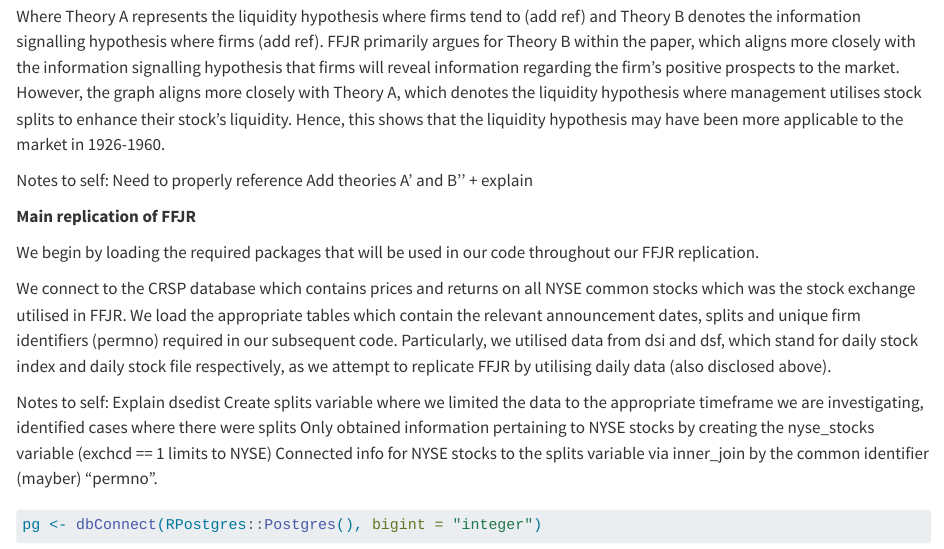
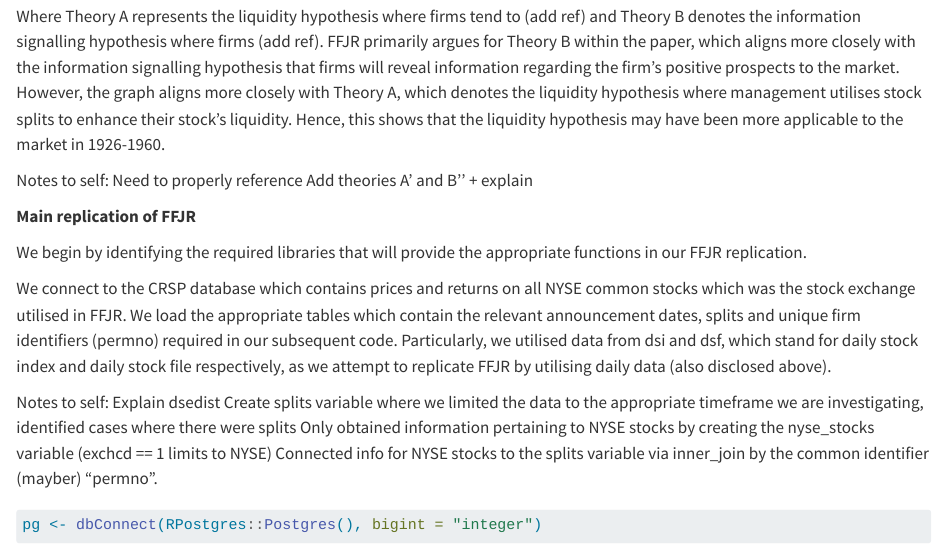
Before and after one commit to vickyyin1493/Replication-FFJR, a Quarto document (Jun9_updated.qmd): the page in a window 1100 px wide, from 280 px down. Rendered offline with R 4.5, knitr and Pandoc in place of Quarto, with nearby package versions; some code elsewhere in the file could not run offline.

Commit message:
Update Jun9_updated.qmd

````diff
--- a/Jun9_updated.qmd
+++ b/Jun9_updated.qmd
@@ -13,7 +13,7 @@ Add theories A' and B'' + explain
 
 **Main replication of FFJR**
 
-We begin by loading the required packages that will be used in our code throughout our FFJR replication.
+We begin by identifying the required libraries that will provide the appropriate functions in our FFJR replication.
 ```{r}
 #| include: false
 #| echo: false
````
